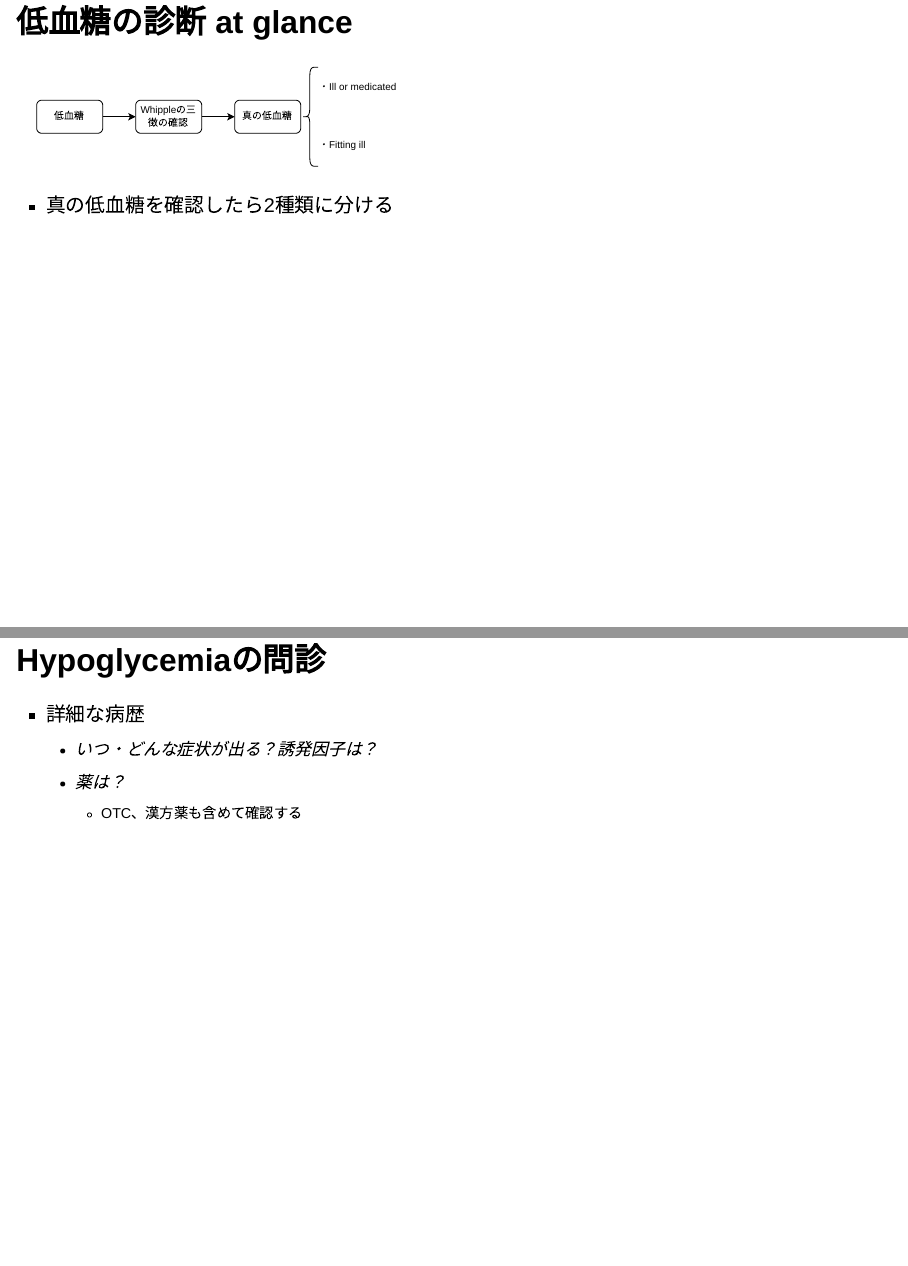
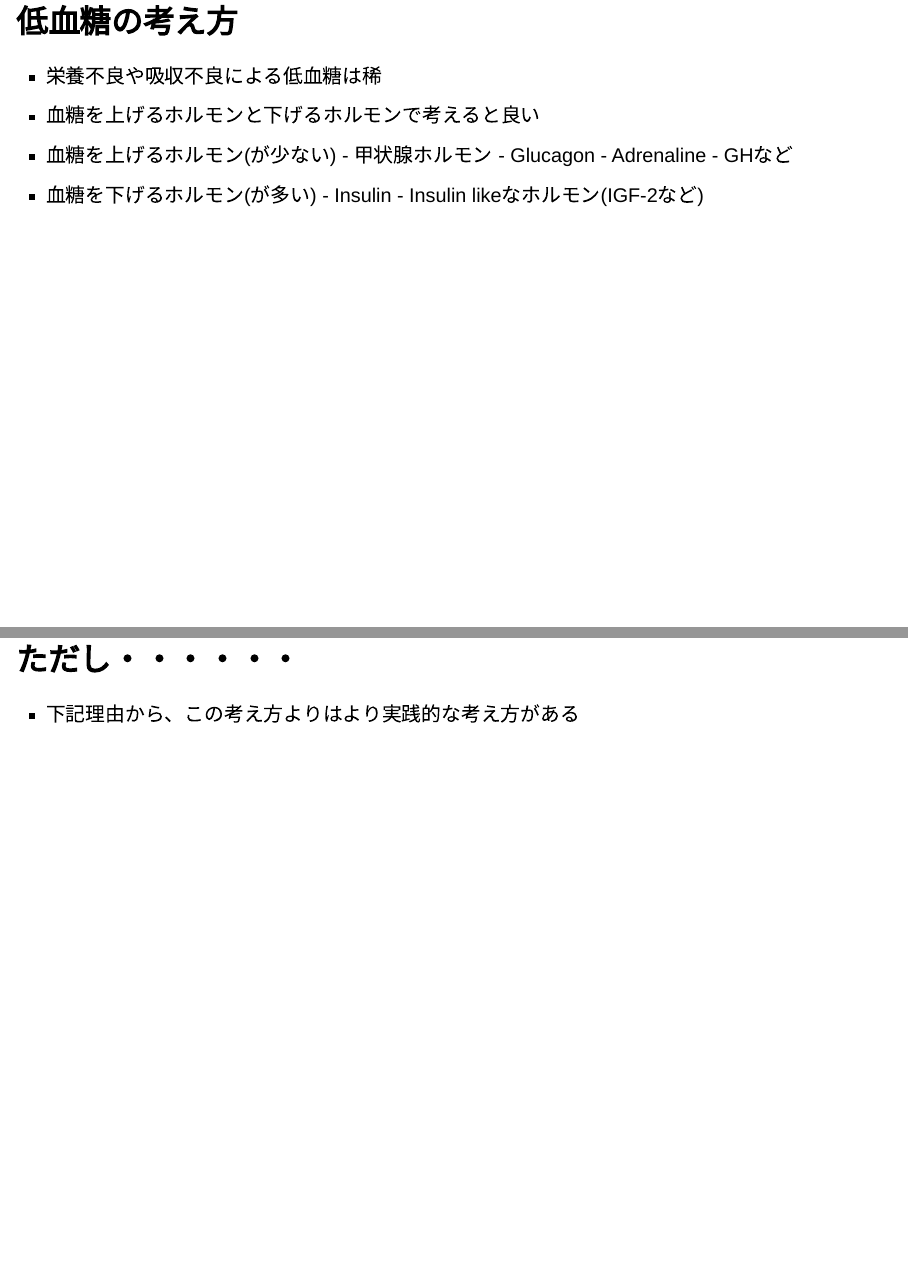
Before and after one commit to figarofuga/hypoglycemia, a Quarto document (hypoglycemia.qmd): pages 6 and 7 of 25 before the commit and pages 6 and 7 of 30 after it, joined at a grey line. Rendered offline with R 4.5, knitr and Pandoc in place of Quarto, with nearby package versions; drawn as Slidy slides in place of the format the file asks for.

Commit message:
add multiple definitionwa

```diff
--- a/hypoglycemia.qmd
+++ b/hypoglycemia.qmd
@@ -60,6 +60,22 @@ bibliography: references.bib
     - 40 mg/dL未満は有意: 繰り返す低血糖で症状が出なくなっている可能性
     - 40-64 mg/dL: 患者背景で考える
 
+## 低血糖の考え方
+
+- 栄養不良や吸収不良による低血糖は稀
+- 血糖を上げるホルモンと下げるホルモンで考えると良い
+- 血糖を上げるホルモン(が少ない)
+		- 甲状腺ホルモン
+		- Glucagon
+		- Adrenaline
+		- GHなど
+- 血糖を下げるホルモン(が多い)
+		- Insulin
+		- Insulin likeなホルモン(IGF-2など)
+
+## ただし・・・・・・
+
+- 下記理由から、この考え方よりはより実践的な考え方がある
 
 ## 低血糖の診断 at glance
 
```
Also changed, not shown: hypoglycemia.qmd (15 more changed lines).
